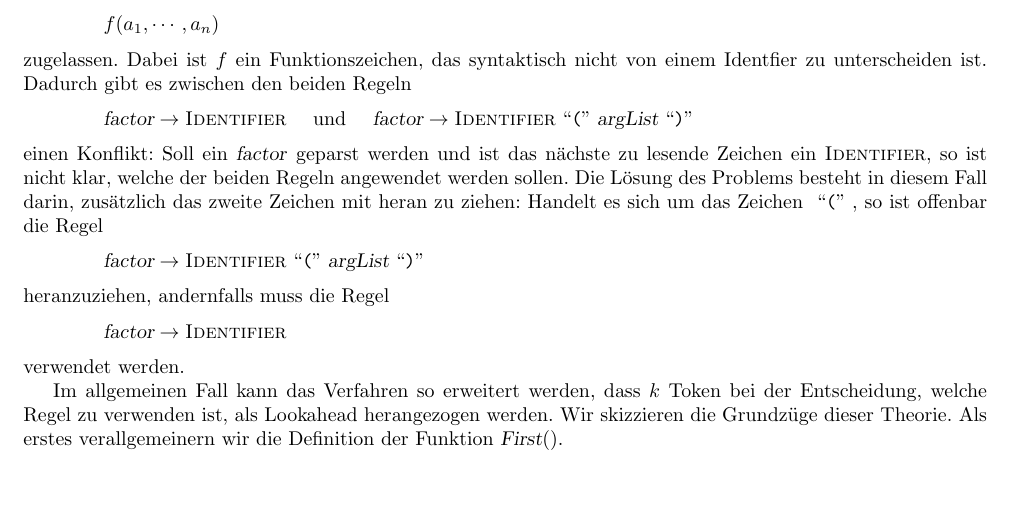
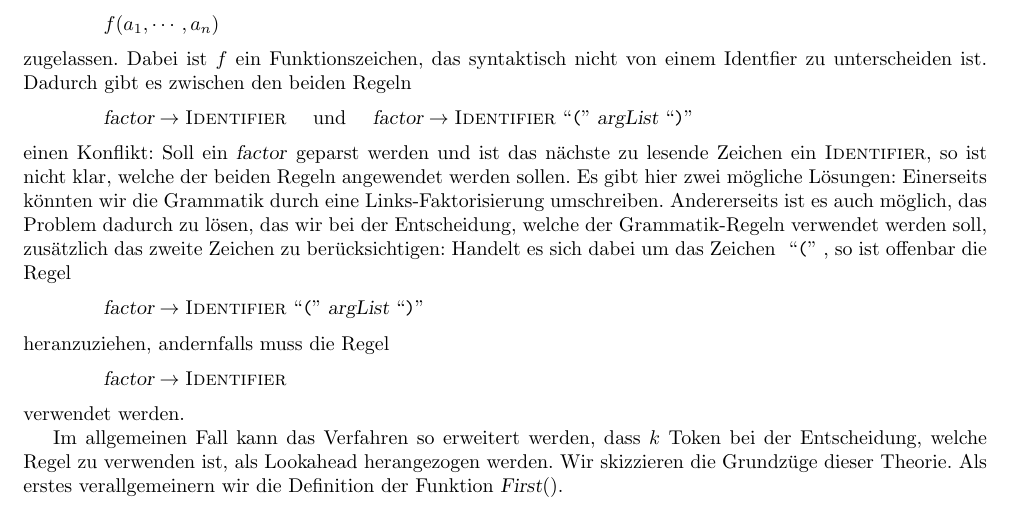
Before and after one commit to karlstroetmann/Formal-Languages, a LaTeX thesis (Lecture-Notes/formal-languages.tex, which reads Lecture-Notes/ll.tex): part of page 141 of 305, cut so that both start at the same text, the shorter picture padded with empty space. Compiled offline with pdfLaTeX; the source files are stored in an older character set and shown here as Unicode.

Commit message:
minor edits in llk.tex

```diff
--- a/Lecture-Notes/ll.tex
+++ b/Lecture-Notes/ll.tex
@@ -697,8 +697,10 @@ $\textsl{factor} \rightarrow \textsc{Identifier} \quoted{(} \textsl{argList} \qu
 \\[0.2cm]
 einen Konflikt:  Soll ein \textsl{factor} geparst werden und ist das nächste zu lesende Zeichen ein
 \textsc{Identifier}, so ist nicht klar, welche der beiden Regeln angewendet werden sollen.
-Die Lösung des Problems besteht in diesem Fall darin, zusätzlich das zweite Zeichen mit heran zu
-ziehen:  Handelt es sich um das Zeichen $\quoted{(}$, so ist offenbar die Regel
+Es gibt hier zwei mögliche Lösungen:  Einerseits könnten wir die Grammatik durch eine
+Links-Faktorisierung umschreiben.  Andererseits ist es auch möglich, das Problem dadurch zu lösen,
+das wir bei der Entscheidung, welche der Grammatik-Regeln verwendet werden soll, zusätzlich das
+zweite Zeichen zu berücksichtigen:  Handelt es sich dabei um das Zeichen $\quoted{(}$, so ist offenbar die Regel
 \\[0.2cm]
 \hspace*{1.3cm}
 $\textsl{factor} \rightarrow \textsc{Identifier} \quoted{(} \textsl{argList} \quoted{)}$
```
Also changed, not shown: 4 other files.
